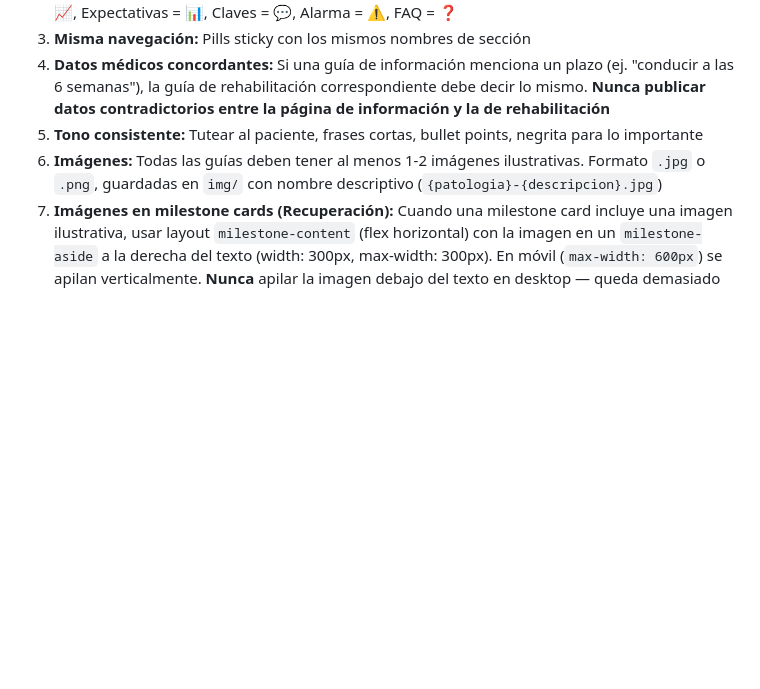
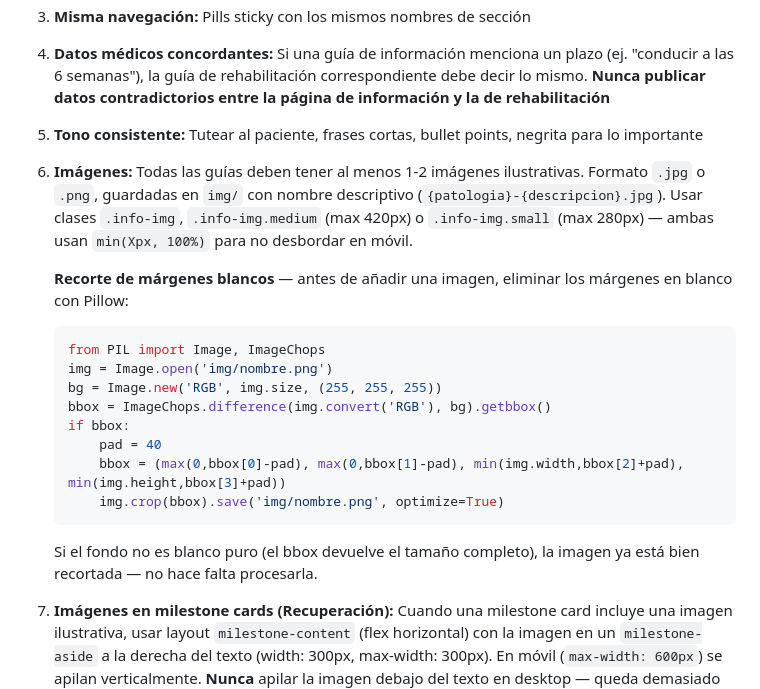
Before and after one commit to jmacot/pacientes, a Markdown page: CLAUDE.md, the part around the change. Rendered like a GitHub page; blank space fills up the shorter version.

Commit message:
Documentar proceso de recorte de imágenes en CLAUDE.md
Co-Authored-By: Claude Sonnet 4.6 <noreply@anthropic.com>

````diff
--- a/CLAUDE.md
+++ b/CLAUDE.md
@@ -93,7 +93,22 @@ img/                ← Imágenes de las guías
 3. **Misma navegación:** Pills sticky con los mismos nombres de sección
 4. **Datos médicos concordantes:** Si una guía de información menciona un plazo (ej. "conducir a las 6 semanas"), la guía de rehabilitación correspondiente debe decir lo mismo. **Nunca publicar datos contradictorios entre la página de información y la de rehabilitación**
 5. **Tono consistente:** Tutear al paciente, frases cortas, bullet points, negrita para lo importante
-6. **Imágenes:** Todas las guías deben tener al menos 1-2 imágenes ilustrativas. Formato `.jpg` o `.png`, guardadas en `img/` con nombre descriptivo (`{patologia}-{descripcion}.jpg`)
+6. **Imágenes:** Todas las guías deben tener al menos 1-2 imágenes ilustrativas. Formato `.jpg` o `.png`, guardadas en `img/` con nombre descriptivo (`{patologia}-{descripcion}.jpg`). Usar clases `.info-img`, `.info-img.medium` (max 420px) o `.info-img.small` (max 280px) — ambas usan `min(Xpx, 100%)` para no desbordar en móvil.
+
+   **Recorte de márgenes blancos** — antes de añadir una imagen, eliminar los márgenes en blanco con Pillow:
+
+   ```python
+   from PIL import Image, ImageChops
+   img = Image.open('img/nombre.png')
+   bg = Image.new('RGB', img.size, (255, 255, 255))
+   bbox = ImageChops.difference(img.convert('RGB'), bg).getbbox()
+   if bbox:
+       pad = 40
+       bbox = (max(0,bbox[0]-pad), max(0,bbox[1]-pad), min(img.width,bbox[2]+pad), min(img.height,bbox[3]+pad))
+       img.crop(bbox).save('img/nombre.png', optimize=True)
+   ```
+
+   Si el fondo no es blanco puro (el bbox devuelve el tamaño completo), la imagen ya está bien recortada — no hace falta procesarla.
 8. **Imágenes en milestone cards (Recuperación):** Cuando una milestone card incluye una imagen ilustrativa, usar layout `milestone-content` (flex horizontal) con la imagen en un `milestone-aside` a la derecha del texto (width: 300px, max-width: 300px). En móvil (`max-width: 600px`) se apilan verticalmente. **Nunca** apilar la imagen debajo del texto en desktop — queda demasiado espacio en blanco y alarga innecesariamente la card
 7. **Durabilidad/pronóstico:** Siempre usar un tono realista pero positivo. No dar por hecho resultados negativos. Ejemplo: "La mayoría duran más de 20 años" en vez de "Duran 15-20 años"
 
````
